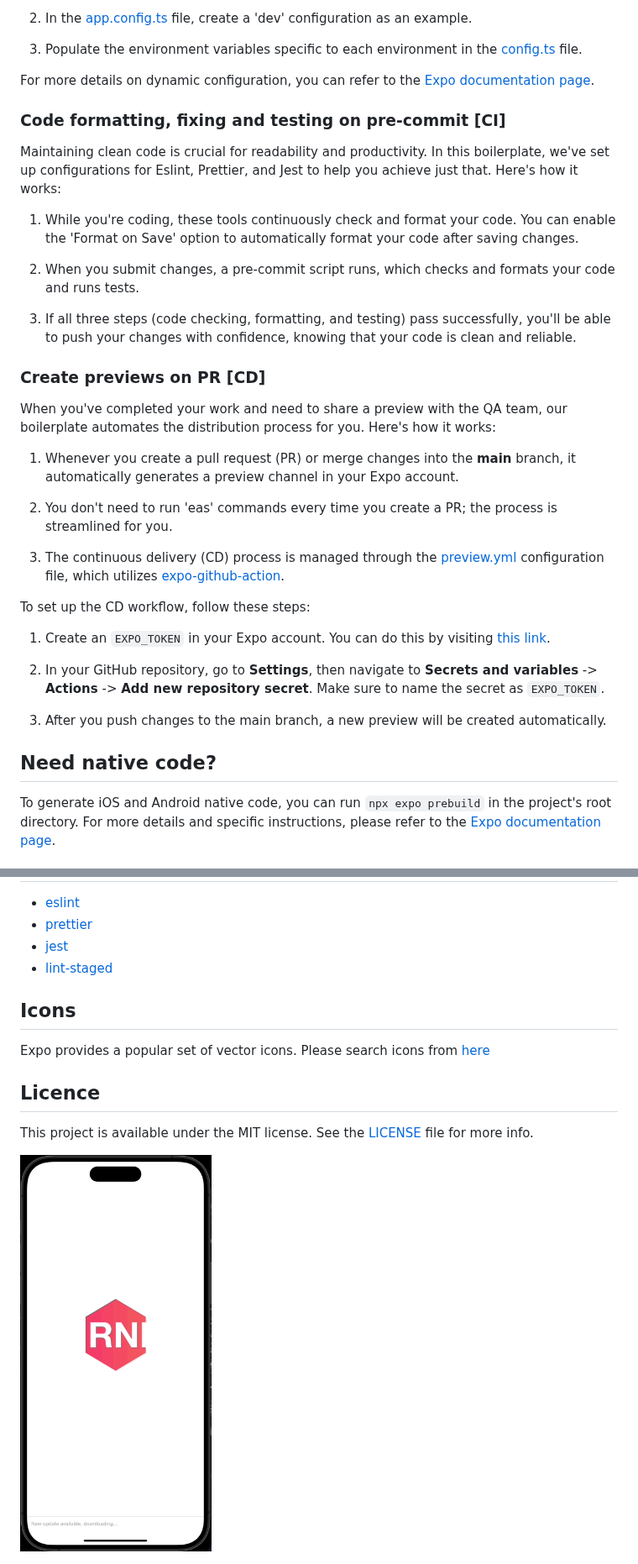
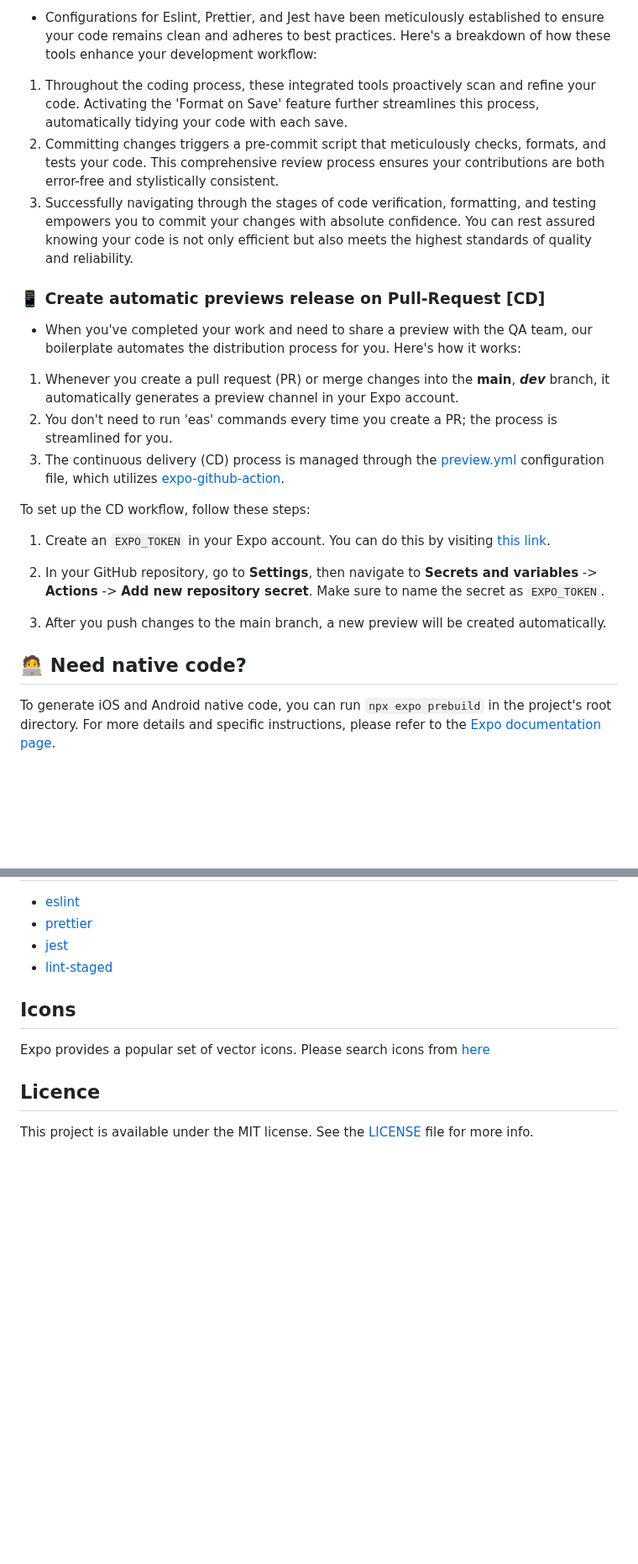
Before and after one commit to wataru-maeda/react-native-boilerplate, a Markdown page: README.md, 2 parts joined by grey strips. Shown at 84% size. Drawn GitHub-style; blank space fills up the shorter version.

```diff
--- a/README.md
+++ b/README.md
@@ -60,28 +75,14 @@ Say goodbye to time-consuming setup tasks like restructuring files, installing l
 
-2. In the [app.config.ts](https://github.com/wataru-maeda/react-native-boilerplate/blob/main/app.config.ts#L12) file, create a 'dev' configuration as an example.
+- Configurations for Eslint, Prettier, and Jest have been meticulously established to ensure your code remains clean and adheres to best practices. Here's a breakdown of how these tools enhance your development workflow:
+1. Throughout the coding process, these integrated tools proactively scan and refine your code. Activating the 'Format on Save' feature further streamlines this process, automatically tidying your code with each save.
+2. Committing changes triggers a pre-commit script that meticulously checks, formats, and tests your code. This comprehensive review process ensures your contributions are both error-free and stylistically consistent.
+3. Successfully navigating through the stages of code verification, formatting, and testing empowers you to commit your changes with absolute confidence. You can rest assured knowing your code is not only efficient but also meets the highest standards of quality and reliability.
 
-3. Populate the environment variables specific to each environment in the [config.ts](https://github.com/wataru-maeda/react-native-boilerplate/blob/main/src/utils/config.ts#L5) file.
+### 📱 Create automatic previews release on Pull-Request [CD]
 
-For more details on dynamic configuration, you can refer to the [Expo documentation page](https://docs.expo.dev/workflow/configuration/#dynamic-configuration).
-
-### Code formatting, fixing and testing on pre-commit [CI]
-
-Maintaining clean code is crucial for readability and productivity. In this boilerplate, we've set up configurations for Eslint, Prettier, and Jest to help you achieve just that. Here's how it works:
-
-1. While you're coding, these tools continuously check and format your code. You can enable the 'Format on Save' option to automatically format your code after saving changes.
-
-2. When you submit changes, a pre-commit script runs, which checks and formats your code and runs tests.
-
-3. If all three steps (code checking, formatting, and testing) pass successfully, you'll be able to push your changes with confidence, knowing that your code is clean and reliable.
-
-### Create previews on PR [CD]
-
-When you've completed your work and need to share a preview with the QA team, our boilerplate automates the distribution process for you. Here's how it works:
-
-1. Whenever you create a pull request (PR) or merge changes into the **main** branch, it automatically generates a preview channel in your Expo account.
-
+- When you've completed your work and need to share a preview with the QA team, our boilerplate automates the distribution process for you. Here's how it works:
+1. Whenever you create a pull request (PR) or merge changes into the **main**, ***dev*** branch, it automatically generates a preview channel in your Expo account.
 2. You don't need to run 'eas' commands every time you create a PR; the process is streamlined for you.
-
 3. The continuous delivery (CD) process is managed through the [preview.yml](https://github.com/wataru-maeda/react-native-boilerplate/blob/main/.github/workflows/preview.yml) configuration file, which utilizes [expo-github-action](https://github.com/expo/expo-github-action).
 
 To set up the CD workflow, follow these steps:
@@ -92,7 +93,7 @@ To set up the CD workflow, follow these steps:
 
 3. After you push changes to the main branch, a new preview will be created automatically.
 
-## Need native code?
+## 🧑‍💻 Need native code?
 
 To generate iOS and Android native code, you can run `npx expo prebuild` in the project's root directory. For more details and specific instructions, please refer to the [Expo documentation page](https://docs.expo.dev/workflow/prebuild/).
 
@@ -123,5 +124,3 @@ Expo provides a popular set of vector icons. Please search icons from [here](htt
 ## Licence
 
 This project is available under the MIT license. See the [LICENSE](https://github.com/wataru-maeda/react-native-boilerplate/blob/main/LICENSE) file for more info.
-
-<img src='https://github.com/wataru-maeda/react-native-boilerplate/blob/main/__DELELE_ME__/demo.gif' width='32%'>
```
Also changed, not shown: other parts of README.md (+42 -27 lines).
